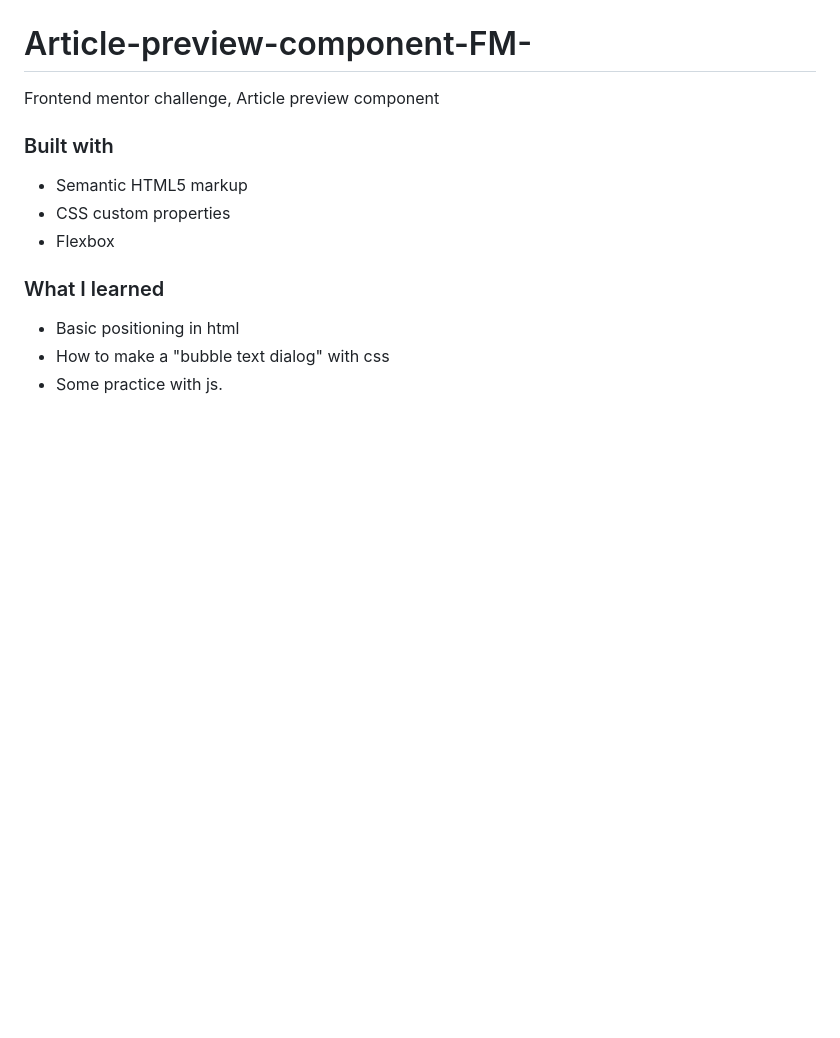
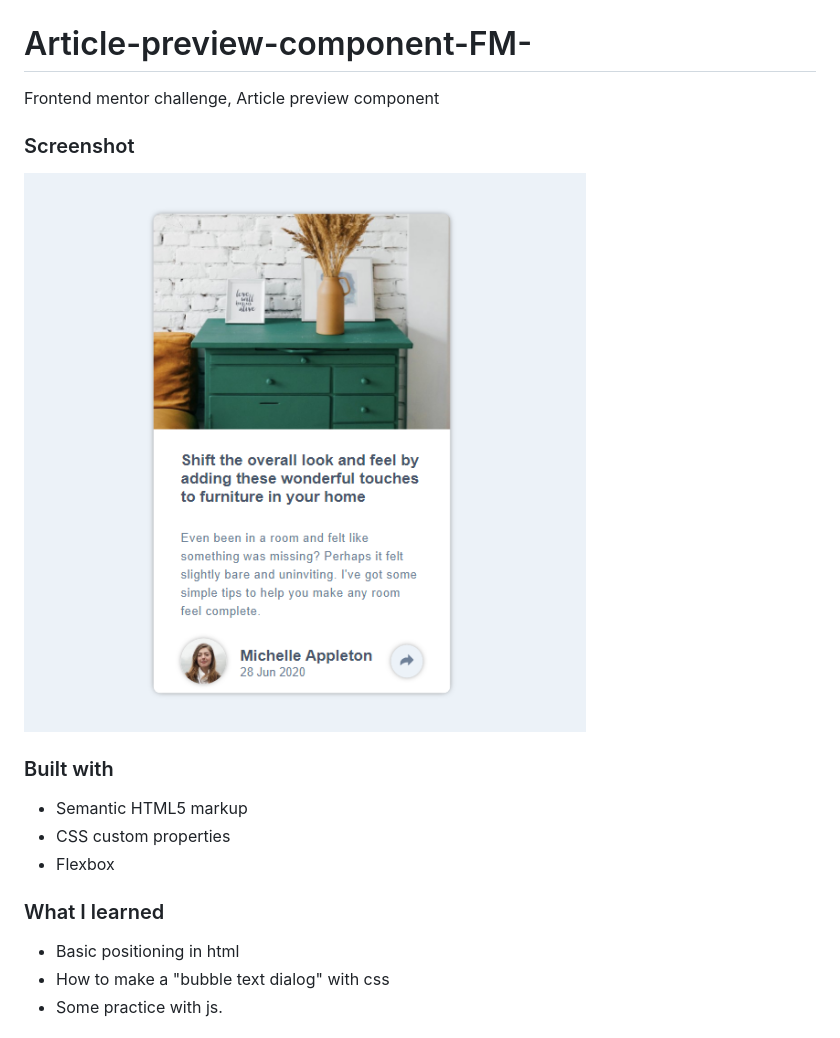
Before and after one commit to Jocad7/Article-preview-component-FM-, a Markdown page: README.md, the part around the change. Rendered like a GitHub page; pictures changed too: assets/screenshot.png (added); blank space fills up the shorter version.

```diff
--- a/README.md
+++ b/README.md
@@ -1,5 +1,9 @@
 # Article-preview-component-FM-
 Frontend mentor challenge, Article preview component
+
+### Screenshot
+
+![Screenshot](./assets/screenshot.png)
 
 ### Built with
 - Semantic HTML5 markup
```
